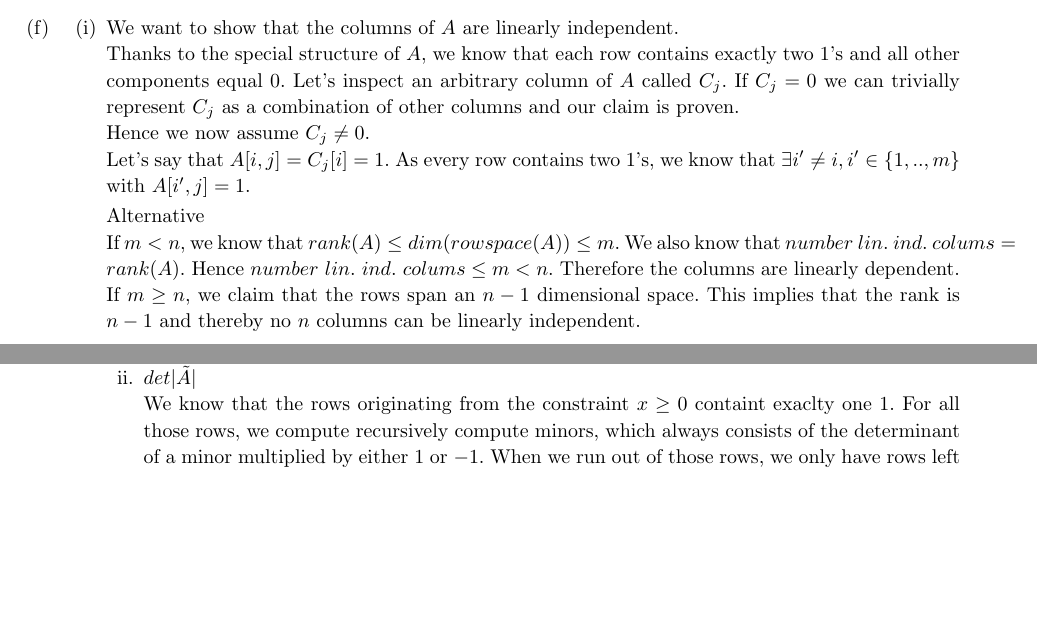
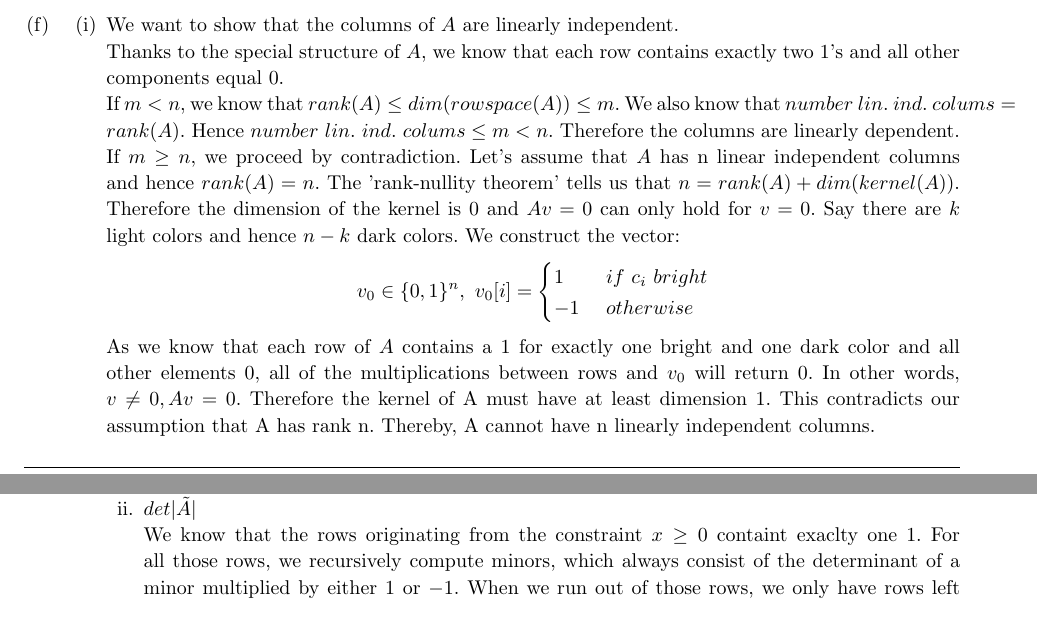
Before and after one commit to kklein/APC16, a LaTeX document (SA2HS16/spa2.tex): two parts of pages 3 and 4 of 5, joined at a grey line, cut so that both start at the same text, the shorter picture padded with empty space. Compiled offline with pdfLaTeX.

Commit message:
corrected and completed i)

```diff
--- a/SA2HS16/spa2.tex
+++ b/SA2HS16/spa2.tex
@@ -311,18 +311,12 @@
 	%%%%% i)
 	\item
 		We want to show that the columns of \(A\) are linearly independent. \\
-		Thanks to the special structure of \(A\), we know that each row contains exactly two \(1\)'s and all other components equal \(0\).
-		Let's inspect an arbitrary column of \(A\) called \(C_j\).
-		If \(C_j = 0\) we can trivially represent \(C_j\) as a combination of other columns and our claim is proven. \\
-		Hence we now assume \(C_j \neq 0\). \\
-		Let's say that \(A[i,j] = C_j[i] = 1\). As every row contains two \(1\)'s, we know that \(\exists i'\neq i, i' \in \{1,..,m\}\) with \(A[i',j] = 1\).
-
-
-		Alternative \\
+		Thanks to the special structure of \(A\), we know that each row contains exactly two \(1\)'s and all other components equal \(0\). \\
 		If \(m < n\), we know that \( rank(A) \leq dim(rowspace(A)) \leq m\).
 		We also know that \( number\ lin.\ ind.\ colums = rank(A) \). Hence \(number\ lin.\ ind.\ colums \leq m < n\). Therefore the columns are linearly dependent. \\
-		If \(m \geq n \), we claim that the rows span an \(n-1\) dimensional space. This implies that the rank is \(n-1\) and thereby no \(n\) columns can be linearly independent.
-
+		If \(m \geq n \), we proceed by contradiction. Let's assume that \(A\) has n linear independent columns and hence \(rank(A) = n\). The 'rank-nullity theorem' tells us that \( n = rank(A) + dim(kernel(A)) \). Therefore the dimension of the kernel is 0 and \(Av = 0\) can only hold for \(v = 0\). Say there are \(k \) light colors and hence \(n-k\) dark colors. We construct the vector:
+		\[v_0 \in \{0,1\}^n,\ v_0[i] = \begin{cases}1\ & if\ c_i\ bright\\ -1\ & otherwise\end{cases}\]
+		As we know that each row of \(A\) contains a 1 for exactly one bright and one dark color and all other elements 0, all of the multiplications between rows and \(v_0\) will return 0. In other words, \(v \neq 0, Av = 0\). Therefore the kernel of A must have at least dimension 1. This contradicts our assumption that A has rank n. Thereby, A cannot have n linearly independent columns.
 	%%%%% ii)
 	\item
 	In order to show that for each square submatrix \(S\) of \(A\) \(det|S| \in \{-1,0,1\} \), we will proceed by induction. We will say that \(S\) is of size \(i\) by \(i\). \\
@@ -353,7 +348,7 @@
 		\item \(det|\tilde{A_j}|\) \\
 			\(\tilde{A}\) contains only 0's and 1's. So does \(\tilde{b}\). Hence \(\tilde{A_j}\) only contains 0's and 1's. When calculating the determinant we will only add, multiply and adapt the sign of elements. Adding, multiplying and changing signs of integers will result in an integer. Therefore \(det|\tilde{A_j}| \in \mathbb{N}\).
 		\item \({det|\tilde{A}|}\) \\
-			We know that the rows originating from the constraint \(x \geq 0\) containt exaclty one \(1\). For all those rows, we compute recursively compute minors, which always consists of the determinant of a minor multiplied by either \(1\) or \(-1\). When we run out of those rows, we only have rows left from the constraint \(Ax \geq 1_m\). Thusly, those remaining rows stem from A, in other words, the matrix of remaining rows is a submatrix of A. as we have shown in (ii), this submatrix yields a determinant of either -1, 0 or 1. Therefore  \({det|\tilde{A}|}\) is of the form \( (-1)^k\cdot det|M|,\ det|M\ \in \{-1,0,1\}\).\\
+			We know that the rows originating from the constraint \(x \geq 0\) containt exaclty one \(1\). For all those rows, we recursively compute minors, which always consist of the determinant of a minor multiplied by either \(1\) or \(-1\). When we run out of those rows, we only have rows left from the constraint \(Ax \geq 1_m\). Thusly, those remaining rows stem from A, in other words, the matrix of remaining rows is a submatrix of A. as we have shown in (ii), this submatrix yields a determinant of either -1, 0 or 1. Therefore  \({det|\tilde{A}|}\) is of the form \( (-1)^k\cdot det|M|,\ det|M\ \in \{-1,0,1\}\).\\
 			As \(\tilde{A}\) contains n linearly independent rows, we know that its determinant cannot equal \(0\). \\
 			It follows that \({det|\tilde{A}|} \in \{-1,1\}\).
 	\end{enumerate}
```
Also changed, not shown: SA2HS16/spa2.tex (1 more changed lines).
